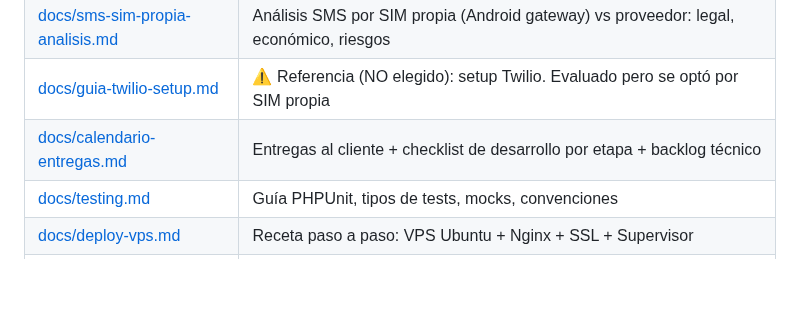
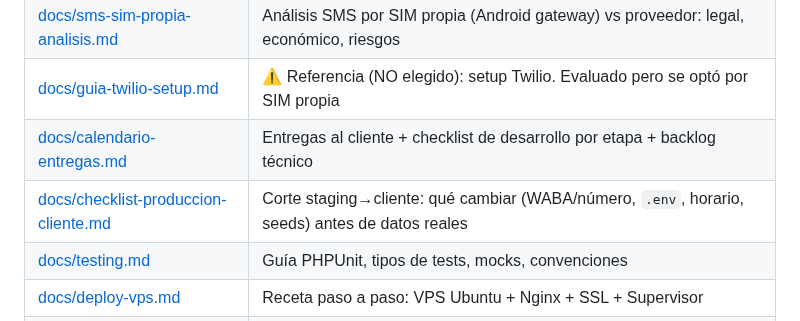
Before and after one commit to alexis-gd/wa-cloud-panel, a Markdown page: CLAUDE.md, the part around the change. Rendered like a GitHub page; blank space fills up the shorter version.

Commit message:
docs: add staging-to-client production go-live checklist

```diff
--- a/CLAUDE.md
+++ b/CLAUDE.md
@@ -32,6 +32,7 @@ El cliente usará el sistema sin supervisión técnica. Cada feature debe asumir
 | [docs/sms-sim-propia-analisis.md](docs/sms-sim-propia-analisis.md) | Análisis SMS por SIM propia (Android gateway) vs proveedor: legal, económico, riesgos |
 | [docs/guia-twilio-setup.md](docs/guia-twilio-setup.md) | ⚠️ Referencia (NO elegido): setup Twilio. Evaluado pero se optó por SIM propia |
 | [docs/calendario-entregas.md](docs/calendario-entregas.md) | Entregas al cliente + checklist de desarrollo por etapa + backlog técnico |
+| [docs/checklist-produccion-cliente.md](docs/checklist-produccion-cliente.md) | Corte staging→cliente: qué cambiar (WABA/número, `.env`, horario, seeds) antes de datos reales |
 | [docs/testing.md](docs/testing.md) | Guía PHPUnit, tipos de tests, mocks, convenciones |
 | [docs/deploy-vps.md](docs/deploy-vps.md) | Receta paso a paso: VPS Ubuntu + Nginx + SSL + Supervisor |
 | [docs/limpieza-y-seeds.md](docs/limpieza-y-seeds.md) | Seeders (`migrate:fresh --seed`) + comando `db:clean-demo` + receta para dejar prod limpio para el cliente |
```
Also changed, not shown: docs/checklist-produccion-cliente.md (added, +78 -0 lines).
